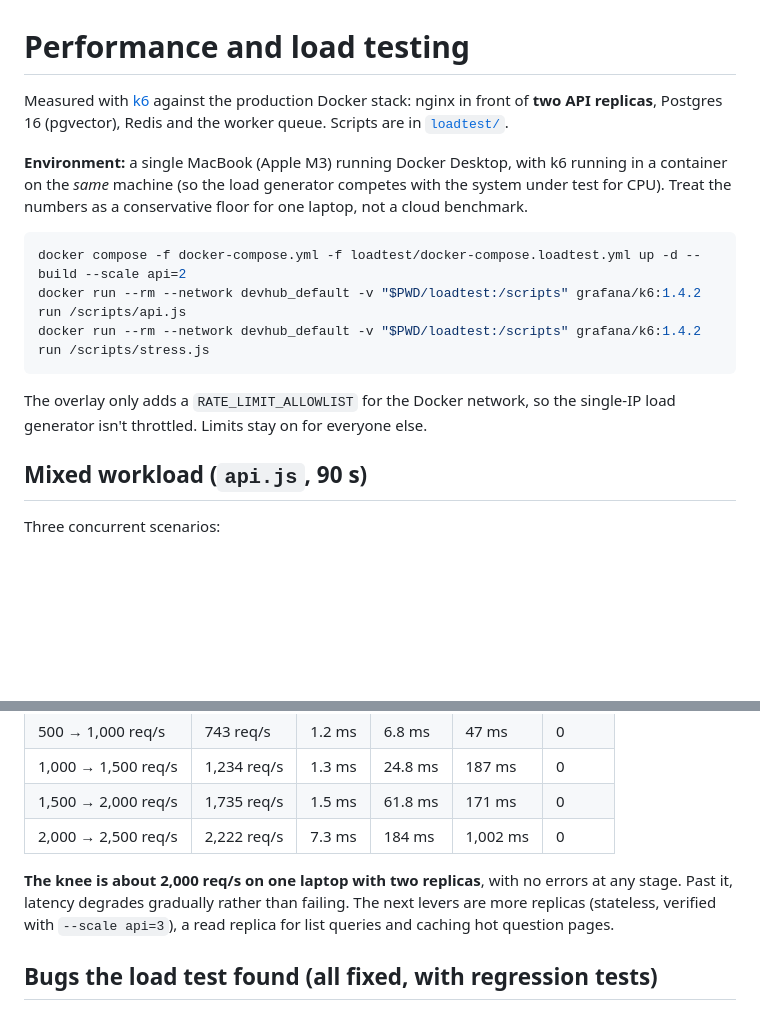
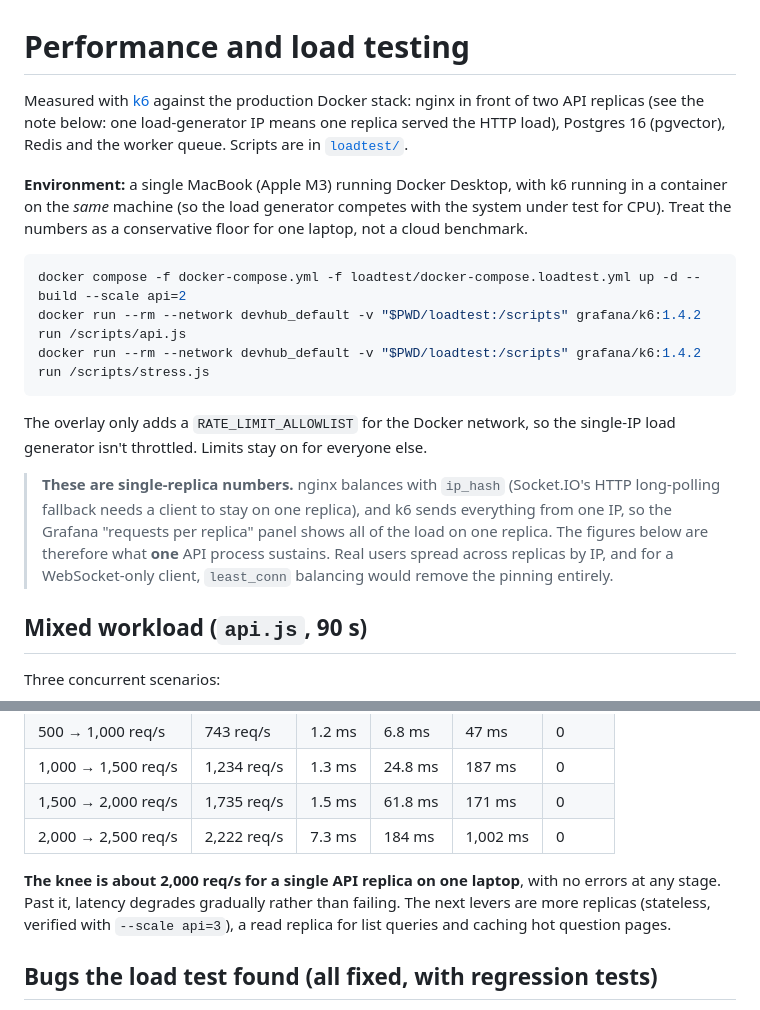
Before and after one commit to pankajbaid567/DevHub-, a Markdown page: docs/PERFORMANCE.md, 2 parts joined by grey strips. GitHub-like rendering; blank space fills up the shorter version.

````diff
--- a/docs/PERFORMANCE.md
+++ b/docs/PERFORMANCE.md
@@ -1,6 +1,6 @@
 # Performance and load testing
 
-Measured with [k6](https://k6.io) against the production Docker stack: nginx in front of **two API replicas**, Postgres 16 (pgvector), Redis and the worker queue. Scripts are in [`loadtest/`](../loadtest).
+Measured with [k6](https://k6.io) against the production Docker stack: nginx in front of two API replicas (see the note below: one load-generator IP means one replica served the HTTP load), Postgres 16 (pgvector), Redis and the worker queue. Scripts are in [`loadtest/`](../loadtest).
 
 **Environment:** a single MacBook (Apple M3) running Docker Desktop, with k6 running in a container on the *same* machine (so the load generator competes with the system under test for CPU). Treat the numbers as a conservative floor for one laptop, not a cloud benchmark.
 
@@ -11,6 +11,8 @@ docker run --rm --network devhub_default -v "$PWD/loadtest:/scripts" grafana/k6:
 ```
 
 The overlay only adds a `RATE_LIMIT_ALLOWLIST` for the Docker network, so the single-IP load generator isn't throttled. Limits stay on for everyone else.
+
+> **These are single-replica numbers.** nginx balances with `ip_hash` (Socket.IO's HTTP long-polling fallback needs a client to stay on one replica), and k6 sends everything from one IP, so the Grafana "requests per replica" panel shows all of the load on one replica. The figures below are therefore what **one** API process sustains. Real users spread across replicas by IP, and for a WebSocket-only client, `least_conn` balancing would remove the pinning entirely.
 
 ## Mixed workload (`api.js`, 90 s)
 
@@ -43,7 +45,7 @@ Reads (list and detail) at a ramping arrival rate until something breaks:
 | 1,500 → 2,000 req/s | 1,735 req/s | 1.5 ms | 61.8 ms | 171 ms | 0 |
 | 2,000 → 2,500 req/s | 2,222 req/s | 7.3 ms | 184 ms | 1,002 ms | 0 |
 
-**The knee is about 2,000 req/s on one laptop with two replicas**, with no errors at any stage. Past it, latency degrades gradually rather than failing. The next levers are more replicas (stateless, verified with `--scale api=3`), a read replica for list queries and caching hot question pages.
+**The knee is about 2,000 req/s for a single API replica on one laptop**, with no errors at any stage. Past it, latency degrades gradually rather than failing. The next levers are more replicas (stateless, verified with `--scale api=3`), a read replica for list queries and caching hot question pages.
 
 ## Bugs the load test found (all fixed, with regression tests)
 
````
Also changed, not shown: README.md (+3 -2 lines), docs/SYSTEM_DESIGN.md (+2 -0 lines), docs/screenshots/grafana.png (added), 7 other files.
